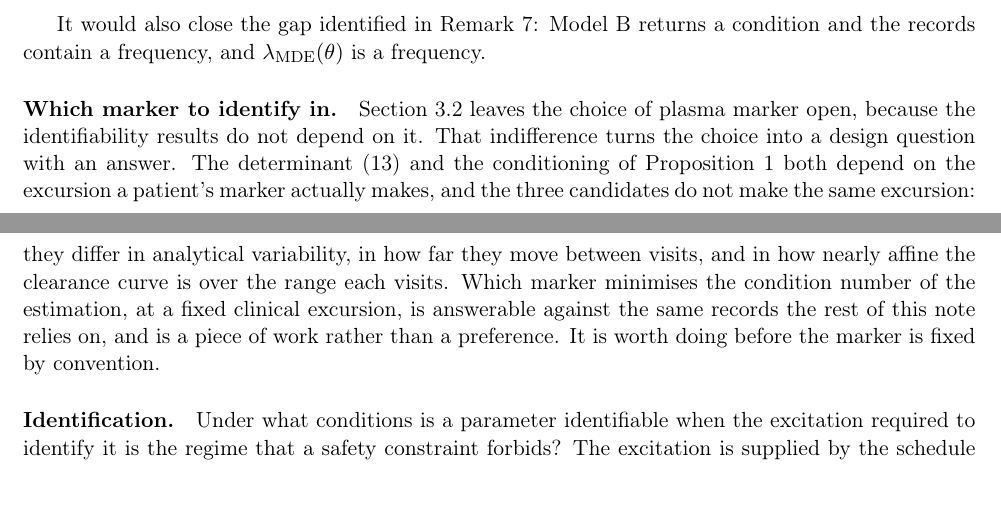
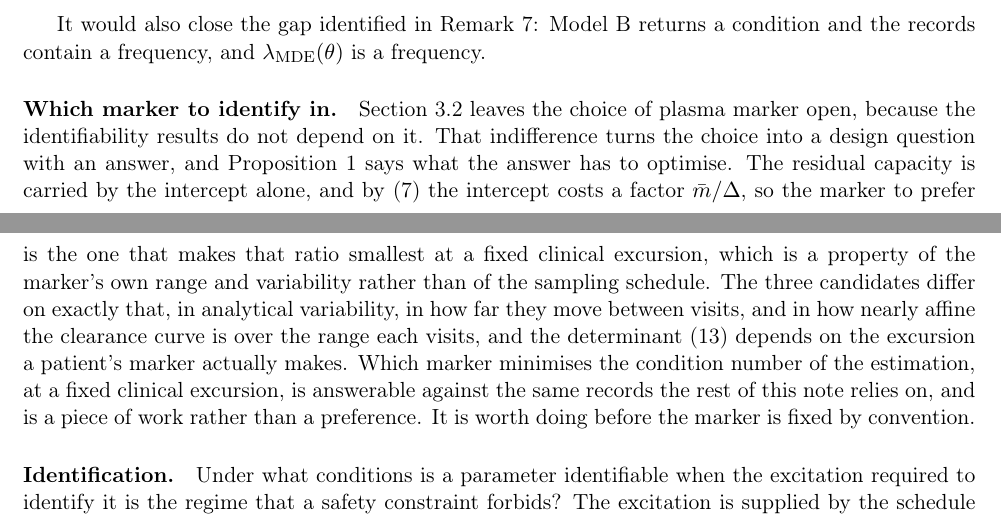
Before and after one commit to guidoputignano/pa-mrna-identifiability, a LaTeX paper (paper/main.tex, which reads paper/sections/07_open.tex): two parts of pages 27 and 28 of 30, joined at a grey line, cut so that both start at the same text. Compiled offline with pdfLaTeX.

Commit message:
Connect the design questions to the intercept result
Section 3.6's first open question and Section 7's marker question were both
posed without reference to where theta actually lives. Each now points back at
Proposition 1: the residual capacity is carried by the intercept, and the
intercept is bought by the width of the band rather than by the density of
sampling inside it. A perturbation schedule is therefore judged on the
excursion it produces and not on the number of visits it fills, and the marker
to prefer is the one that makes the m_bar/Delta of the error expression
smallest at a fixed clinical excursion, which is a property of the marker's own
range and variability rather than of the sampling schedule.

Both design questions now read as consequences of the identifiability analysis
rather than as items appended to it.

make paper 30 pages, zero errors and no undefined references; make audit exits
0; 17 tests pass.

Co-Authored-By: Claude Opus 5 <noreply@anthropic.com>
Claude-Session: https://claude.ai/code/session_01W8RBeSAi1PgSUwVxTn8f2V

```diff
--- a/paper/sections/07_open.tex
+++ b/paper/sections/07_open.tex
@@ -63,11 +63,15 @@ $\lambda_{\mathrm{MDE}}(\theta)$ is a frequency.
 
 \paragraph{Which marker to identify in.} Section~\ref{sec:marker} leaves the choice of
 plasma marker open, because the identifiability results do not depend on it. That
-indifference turns the choice into a design question with an answer. The determinant
-\eqref{eq:det} and the conditioning of Proposition~\ref{prop:degeneracy} both depend on the
-excursion a patient's marker actually makes, and the three candidates do not make the same
-excursion: they differ in analytical variability, in how far they move between visits, and
-in how nearly affine the clearance curve is over the range each visits. Which marker
+indifference turns the choice into a design question with an answer, and
+Proposition~\ref{prop:degeneracy} says what the answer has to optimise. The residual
+capacity is carried by the intercept alone, and by \eqref{eq:thetaerr} the intercept costs a
+factor $\bar m/\Delta$, so the marker to prefer is the one that makes that ratio smallest at
+a fixed clinical excursion, which is a property of the marker's own range and variability
+rather than of the sampling schedule. The three candidates differ on exactly that, in
+analytical variability, in how far they move between visits, and in how nearly affine the
+clearance curve is over the range each visits, and the determinant \eqref{eq:det} depends on
+the excursion a patient's marker actually makes. Which marker
 minimises the condition number of the estimation, at a fixed clinical excursion, is
 answerable against the same records the rest of this note relies on, and is a piece of work
 rather than a preference. It is worth doing before the marker is fixed by convention.
```
Also changed, not shown: paper/sections/03_model_A.tex (+5 -1 lines), paper/main.pdf.
